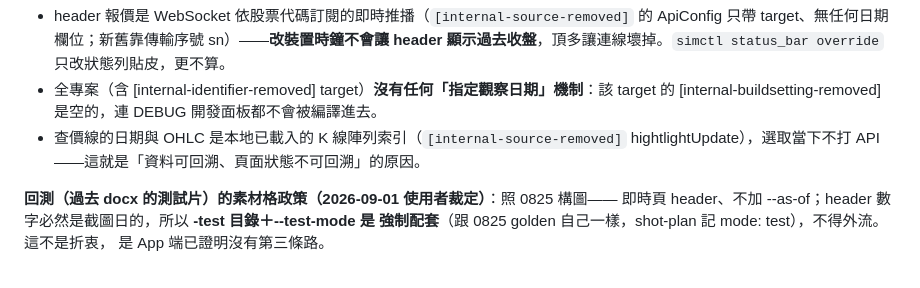
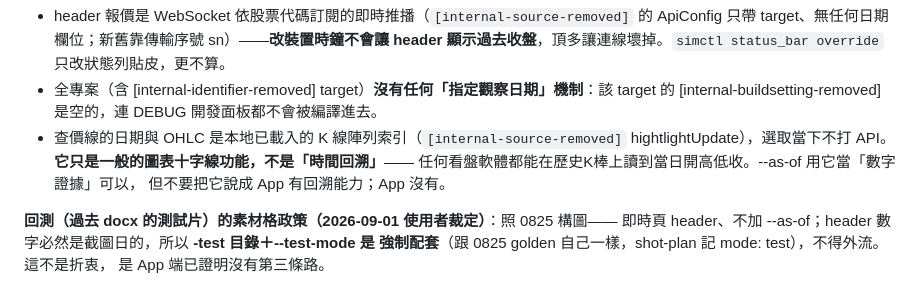
Before and after one commit to WilliamCHIU-ETH/morning-brief-workbench, a Markdown page: docs/screenshot-standard.md, the part around the change. GitHub-like rendering.

Commit message:
docs: stop calling the crosshair a rewind capability
It is an ordinary chart feature reading a locally cached candle array;
the inflated framing propagated into planning decisions for two days
before the user deflated it.

Co-Authored-By: Claude Opus 5 <noreply@anthropic.com>

```diff
--- a/docs/screenshot-standard.md
+++ b/docs/screenshot-standard.md
@@ -95,7 +95,9 @@ state=official_close）。但 App 每一頁的 sticky 頁首永遠顯示「現
 - 全專案（含 [internal-identifier-removed] target）**沒有任何「指定觀察日期」機制**：該 target 的
   [internal-buildsetting-removed] 是空的，連 DEBUG 開發面板都不會被編譯進去。
 - 查價線的日期與 OHLC 是本地已載入的 K 線陣列索引（`[internal-source-removed]`
-  hightlightUpdate），選取當下不打 API——這就是「資料可回溯、頁面狀態不可回溯」的原因。
+  hightlightUpdate），選取當下不打 API。**它只是一般的圖表十字線功能，不是「時間回溯」**——
+  任何看盤軟體都能在歷史K棒上讀到當日開高低收。--as-of 用它當「數字證據」可以，
+  但不要把它說成 App 有回溯能力；App 沒有。
 
 **回測（過去 docx 的測試片）的素材格政策（2026-09-01 使用者裁定）**：照 0825 構圖——
 即時頁 header、不加 --as-of；header 數字必然是截圖日的，所以 **-test 目錄＋--test-mode 是
```
